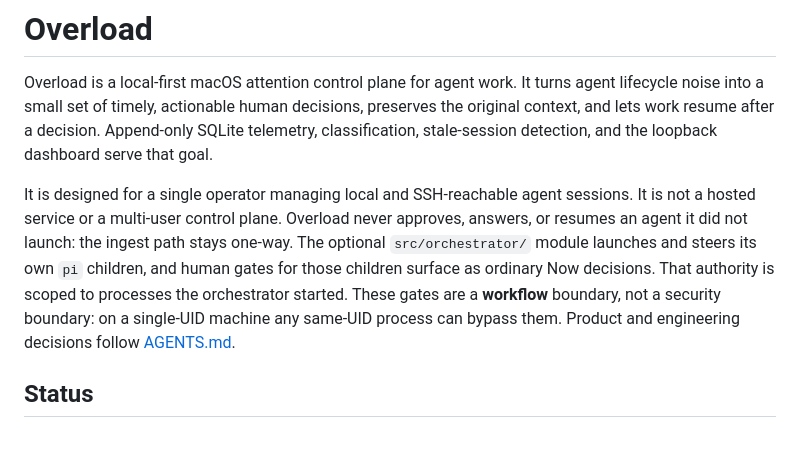
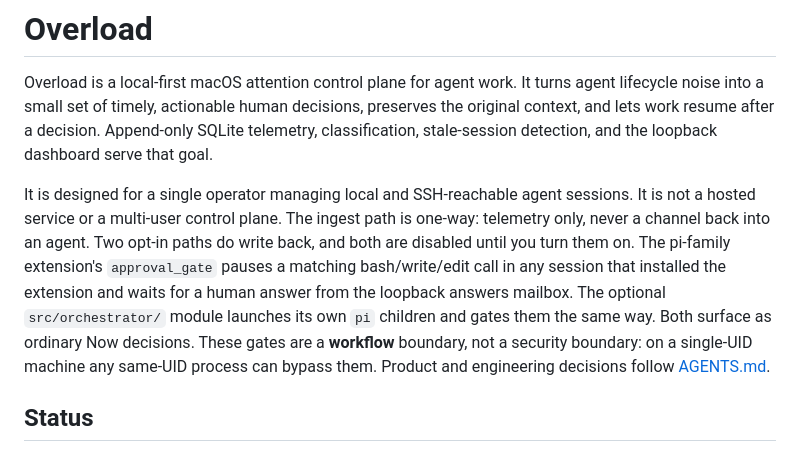
Before and after one commit to luw2007/overload, a Markdown page: README.md, the part around the change. Rendered like a GitHub page.

Commit message:
Stop the README claiming a one-way boundary the gate already crosses
The front matter said Overload never approves an agent it did not
launch, scoping gate authority to orchestrator children. That stopped
being true when the extension gained require_approval: it pauses a
matching call in any pi-family session that installed the extension,
whichever process started it. docs/integrations.md was already
corrected; this is the last place making the old promise.

```diff
--- a/README.md
+++ b/README.md
@@ -2,7 +2,7 @@
 
 Overload is a local-first macOS attention control plane for agent work. It turns agent lifecycle noise into a small set of timely, actionable human decisions, preserves the original context, and lets work resume after a decision. Append-only SQLite telemetry, classification, stale-session detection, and the loopback dashboard serve that goal.
 
-It is designed for a single operator managing local and SSH-reachable agent sessions. It is not a hosted service or a multi-user control plane. Overload never approves, answers, or resumes an agent it did not launch: the ingest path stays one-way. The optional `src/orchestrator/` module launches and steers its own `pi` children, and human gates for those children surface as ordinary Now decisions. That authority is scoped to processes the orchestrator started. These gates are a **workflow** boundary, not a security boundary: on a single-UID machine any same-UID process can bypass them. Product and engineering decisions follow [AGENTS.md](AGENTS.md).
+It is designed for a single operator managing local and SSH-reachable agent sessions. It is not a hosted service or a multi-user control plane. The ingest path is one-way: telemetry only, never a channel back into an agent. Two opt-in paths do write back, and both are disabled until you turn them on. The pi-family extension's `approval_gate` pauses a matching bash/write/edit call in any session that installed the extension and waits for a human answer from the loopback answers mailbox. The optional `src/orchestrator/` module launches its own `pi` children and gates them the same way. Both surface as ordinary Now decisions. These gates are a **workflow** boundary, not a security boundary: on a single-UID machine any same-UID process can bypass them. Product and engineering decisions follow [AGENTS.md](AGENTS.md).
 
 ## Status
 
```
